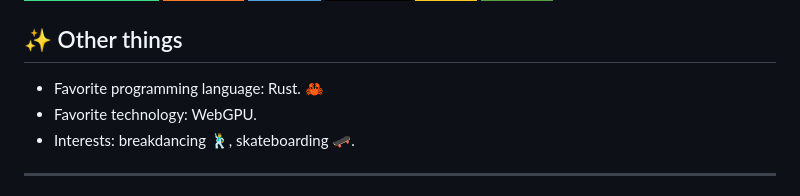
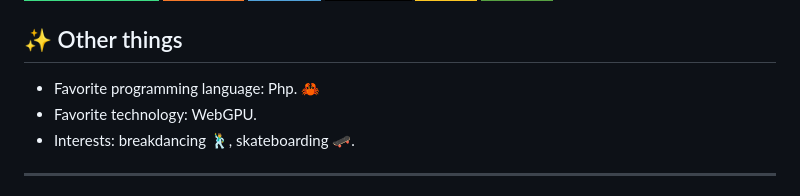
Before and after one commit to beingjustice/beingjustice, a Markdown page: README.md, the part around the change. Rendered like a GitHub page; badges without logos.

```diff
--- a/README.md
+++ b/README.md
@@ -58,7 +58,7 @@ Always learning. 🤟🏻
 
 ## ✨ Other things
 
-- Favorite programming language: Rust. :crab:
+- Favorite programming language: Php. :crab:
 - Favorite technology: WebGPU.
 - Interests: breakdancing :man_dancing:, skateboarding :skateboard:.
 
```
